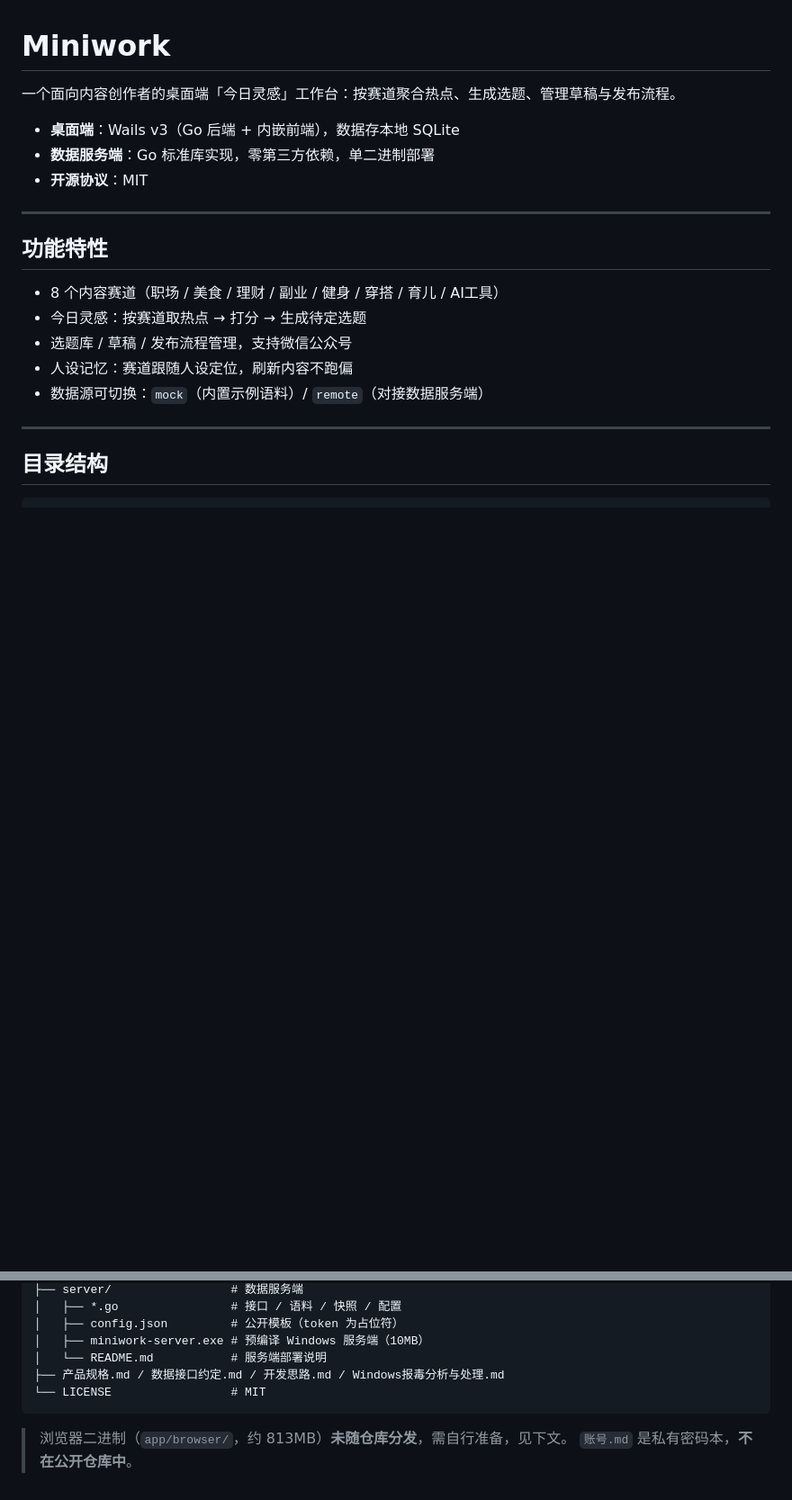
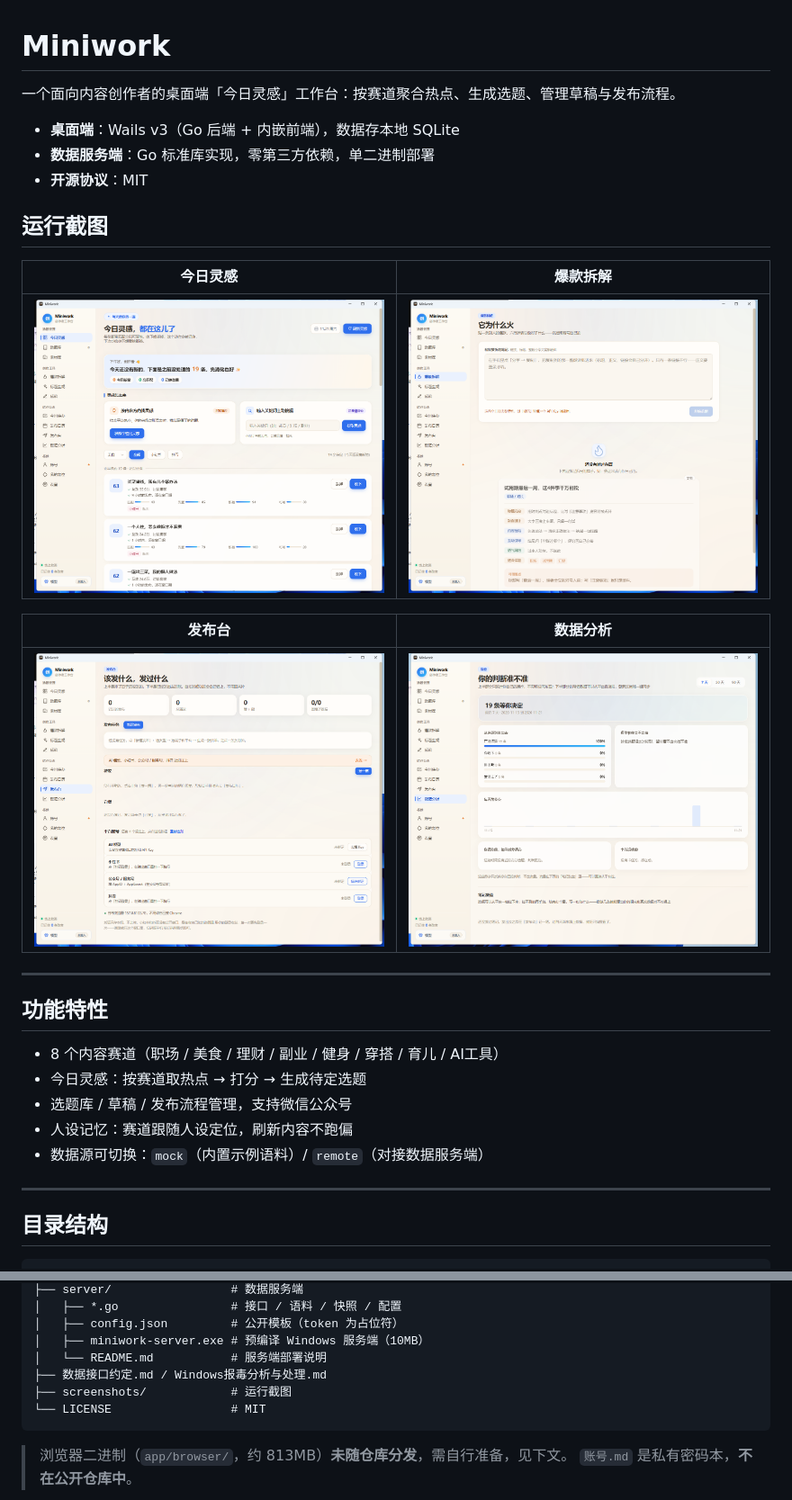
Before and after one commit to rongsoft/miniwork, a Markdown page: README.md, 2 parts joined by grey strips. Shown at 90% size. Drawn GitHub-style; pictures changed too: screenshots/01-inspiration.png (added), screenshots/02-teardown.png (added), screenshots/03-publish.png (added); blank space fills up the shorter version.

Commit message:
Docs: 移除设计参考文档，添加运行截图
- 删除: 参考效果图/参考页面/开发思路/产品规格
- 新增: 4 张真实运行截图(今日灵感/爆款拆解/发布台/数据分析)
- README 加入截图展示区并更新目录结构

````diff
--- a/README.md
+++ b/README.md
@@ -5,6 +5,16 @@
 - **桌面端**：Wails v3（Go 后端 + 内嵌前端），数据存本地 SQLite
 - **数据服务端**：Go 标准库实现，零第三方依赖，单二进制部署
 - **开源协议**：MIT
+
+## 运行截图
+
+| 今日灵感 | 爆款拆解 |
+|:---:|:---:|
+| ![今日灵感](screenshots/01-inspiration.png) | ![爆款拆解](screenshots/02-teardown.png) |
+
+| 发布台 | 数据分析 |
+|:---:|:---:|
+| ![发布台](screenshots/03-publish.png) | ![数据分析](screenshots/04-analytics.png) |
 
 ---
 
@@ -33,7 +43,8 @@ miniwork/
 │   ├── config.json         # 公开模板（token 为占位符）
 │   ├── miniwork-server.exe # 预编译 Windows 服务端（10MB）
 │   └── README.md           # 服务端部署说明
-├── 产品规格.md / 数据接口约定.md / 开发思路.md / Windows报毒分析与处理.md
+├── 数据接口约定.md / Windows报毒分析与处理.md
+├── screenshots/            # 运行截图
 └── LICENSE                 # MIT
 ```
 
````
Also changed, not shown: 产品规格.md (deleted, +0 -136 lines), 开发思路.md (deleted, +0 -122 lines), 2 other files.
